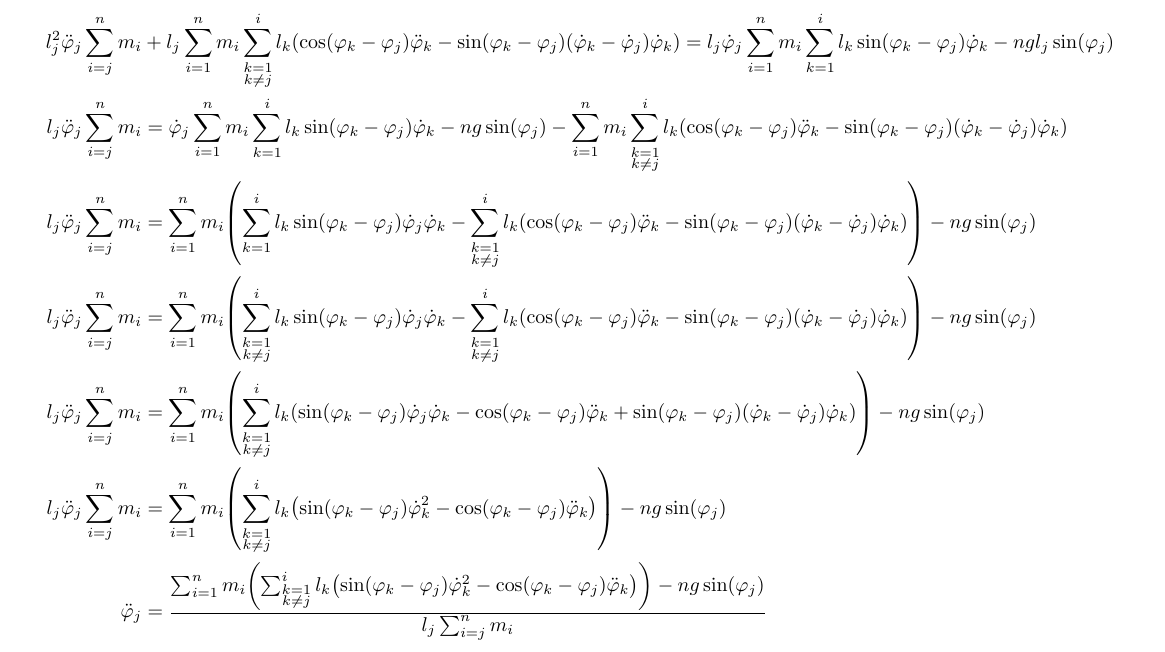
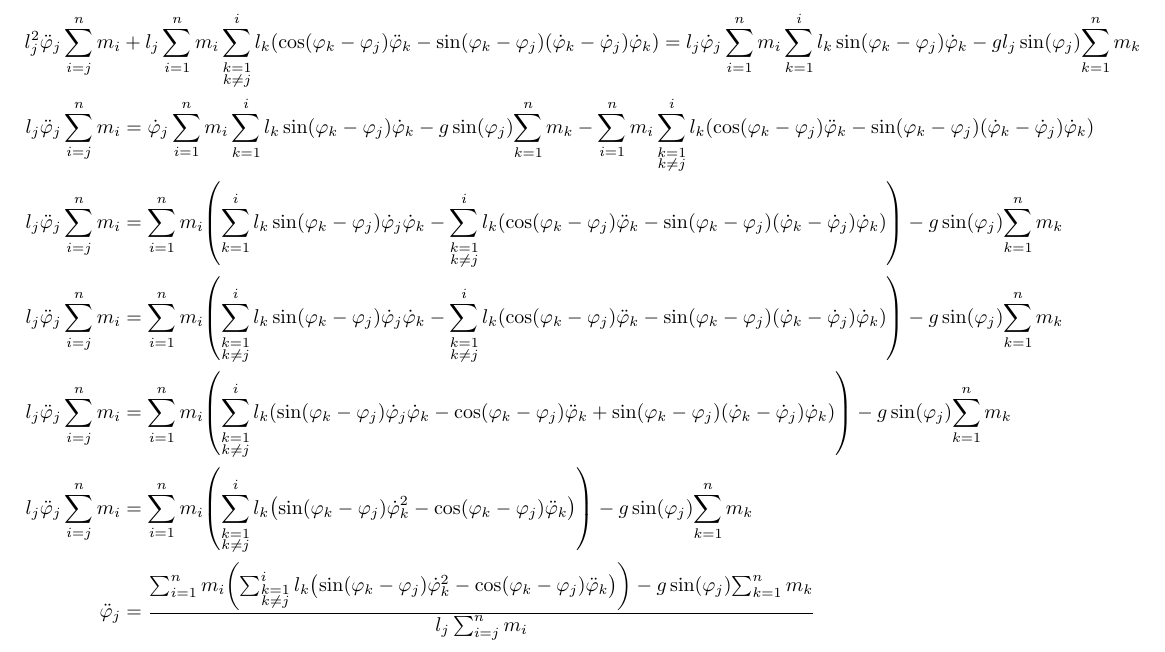
Before and after one commit to jiricekcz/pendulum-simulation, a LaTeX document (equations/pendulum.tex): part of page 2 of 2, cut so that both start at the same text. Compiled offline with pdfLaTeX.

Commit message:
fix: my dumbness

```diff
--- a/equations/pendulum.tex
+++ b/equations/pendulum.tex
@@ -42,13 +42,13 @@
 \end{align*}
 \begin{align*}
   % Lagrangian equation
-  l_j^2 \ddot\phi_j \sum_{i=j}^n m_i &+ l_j \sum_{i=1}^n m_i \sum_{\substack{k=1\\k \neq j}}^i l_k \pqty{\cos(\phi_k - \phi_j) \ddot\phi_k - \sin(\phi_k - \phi_j)(\dot\phi_k - \dot\phi_j)\dot\phi_k} = l_j \dot\phi_j \sum_{i=1}^n m_i \sum_{k=1}^i l_k \sin(\phi_k - \phi_j) \dot\phi_k - n g l_j \sin(\phi_j) \\
-  l_j \ddot\phi_j \sum_{i=j}^n m_i &= \dot\phi_j \sum_{i=1}^n m_i \sum_{k=1}^i l_k \sin(\phi_k - \phi_j) \dot\phi_k - n g \sin(\phi_j) - \sum_{i=1}^n m_i \sum_{\substack{k=1\\k \neq j}}^i l_k \pqty{\cos(\phi_k - \phi_j) \ddot\phi_k - \sin(\phi_k - \phi_j)(\dot\phi_k - \dot\phi_j)\dot\phi_k} \\
-  l_j \ddot\phi_j \sum_{i=j}^n m_i &= \sum_{i=1}^n m_i \pqty{\sum_{k=1}^i l_k \sin(\phi_k - \phi_j) \dot\phi_j \dot\phi_k - \sum_{\substack{k=1\\k \neq j}}^i l_k \pqty{\cos(\phi_k - \phi_j) \ddot\phi_k - \sin(\phi_k - \phi_j)(\dot\phi_k - \dot\phi_j)\dot\phi_k}} - n g \sin(\phi_j) \\
-  l_j \ddot\phi_j \sum_{i=j}^n m_i &= \sum_{i=1}^n m_i \pqty{\sum_{\substack{k=1\\k \neq j}}^i l_k \sin(\phi_k - \phi_j) \dot\phi_j \dot\phi_k - \sum_{\substack{k=1\\k \neq j}}^i l_k \pqty{\cos(\phi_k - \phi_j) \ddot\phi_k - \sin(\phi_k - \phi_j)(\dot\phi_k - \dot\phi_j)\dot\phi_k}} - n g \sin(\phi_j) \\
-  l_j \ddot\phi_j \sum_{i=j}^n m_i &= \sum_{i=1}^n m_i \pqty{\sum_{\substack{k=1\\k \neq j}}^i l_k \pqty{\sin(\phi_k - \phi_j) \dot\phi_j \dot\phi_k - \cos(\phi_k - \phi_j) \ddot\phi_k + \sin(\phi_k - \phi_j)(\dot\phi_k - \dot\phi_j)\dot\phi_k}} - n g \sin(\phi_j) \\
-  l_j \ddot\phi_j \sum_{i=j}^n m_i &= \sum_{i=1}^n m_i \pqty{\sum_{\substack{k=1\\k \neq j}}^i l_k \pqty{\sin(\phi_k - \phi_j) \dot\phi_k^2 - \cos(\phi_k - \phi_j) \ddot\phi_k}} - n g \sin(\phi_j) \\
-  \ddot\phi_j &= \frac{\sum_{i=1}^n m_i \pqty{\sum_{\substack{k=1\\k \neq j}}^i l_k \pqty{\sin(\phi_k - \phi_j) \dot\phi_k^2 - \cos(\phi_k - \phi_j) \ddot\phi_k}} - n g \sin(\phi_j)}{l_j \sum_{i=j}^n m_i} \\
+  l_j^2 \ddot\phi_j \sum_{i=j}^n m_i &+ l_j \sum_{i=1}^n m_i \sum_{\substack{k=1\\k \neq j}}^i l_k \pqty{\cos(\phi_k - \phi_j) \ddot\phi_k - \sin(\phi_k - \phi_j)(\dot\phi_k - \dot\phi_j)\dot\phi_k} = l_j \dot\phi_j \sum_{i=1}^n m_i \sum_{k=1}^i l_k \sin(\phi_k - \phi_j) \dot\phi_k - g l_j \sin(\phi_j) {\sum_{k=1}^n m_k}\\
+  l_j \ddot\phi_j \sum_{i=j}^n m_i &= \dot\phi_j \sum_{i=1}^n m_i \sum_{k=1}^i l_k \sin(\phi_k - \phi_j) \dot\phi_k - g \sin(\phi_j) {\sum_{k=1}^n m_k} - \sum_{i=1}^n m_i \sum_{\substack{k=1\\k \neq j}}^i l_k \pqty{\cos(\phi_k - \phi_j) \ddot\phi_k - \sin(\phi_k - \phi_j)(\dot\phi_k - \dot\phi_j)\dot\phi_k} \\
+  l_j \ddot\phi_j \sum_{i=j}^n m_i &= \sum_{i=1}^n m_i \pqty{\sum_{k=1}^i l_k \sin(\phi_k - \phi_j) \dot\phi_j \dot\phi_k - \sum_{\substack{k=1\\k \neq j}}^i l_k \pqty{\cos(\phi_k - \phi_j) \ddot\phi_k - \sin(\phi_k - \phi_j)(\dot\phi_k - \dot\phi_j)\dot\phi_k}} - g \sin(\phi_j) {\sum_{k=1}^n m_k} \\
+  l_j \ddot\phi_j \sum_{i=j}^n m_i &= \sum_{i=1}^n m_i \pqty{\sum_{\substack{k=1\\k \neq j}}^i l_k \sin(\phi_k - \phi_j) \dot\phi_j \dot\phi_k - \sum_{\substack{k=1\\k \neq j}}^i l_k \pqty{\cos(\phi_k - \phi_j) \ddot\phi_k - \sin(\phi_k - \phi_j)(\dot\phi_k - \dot\phi_j)\dot\phi_k}} - g \sin(\phi_j) {\sum_{k=1}^n m_k} \\
+  l_j \ddot\phi_j \sum_{i=j}^n m_i &= \sum_{i=1}^n m_i \pqty{\sum_{\substack{k=1\\k \neq j}}^i l_k \pqty{\sin(\phi_k - \phi_j) \dot\phi_j \dot\phi_k - \cos(\phi_k - \phi_j) \ddot\phi_k + \sin(\phi_k - \phi_j)(\dot\phi_k - \dot\phi_j)\dot\phi_k}} - g \sin(\phi_j) {\sum_{k=1}^n m_k}\\
+  l_j \ddot\phi_j \sum_{i=j}^n m_i &= \sum_{i=1}^n m_i \pqty{\sum_{\substack{k=1\\k \neq j}}^i l_k \pqty{\sin(\phi_k - \phi_j) \dot\phi_k^2 - \cos(\phi_k - \phi_j) \ddot\phi_k}} - g \sin(\phi_j) {\sum_{k=1}^n m_k}\\
+  \ddot\phi_j &= \frac{\sum_{i=1}^n m_i \pqty{\sum_{\substack{k=1\\k \neq j}}^i l_k \pqty{\sin(\phi_k - \phi_j) \dot\phi_k^2 - \cos(\phi_k - \phi_j) \ddot\phi_k}} - g \sin(\phi_j){\sum_{k=1}^n m_k}}{l_j \sum_{i=j}^n m_i} \\
 \end{align*}
 
 \end{document}
```
Also changed, not shown: equations/pendulum.tex (2 more changed lines), 3 other files.
